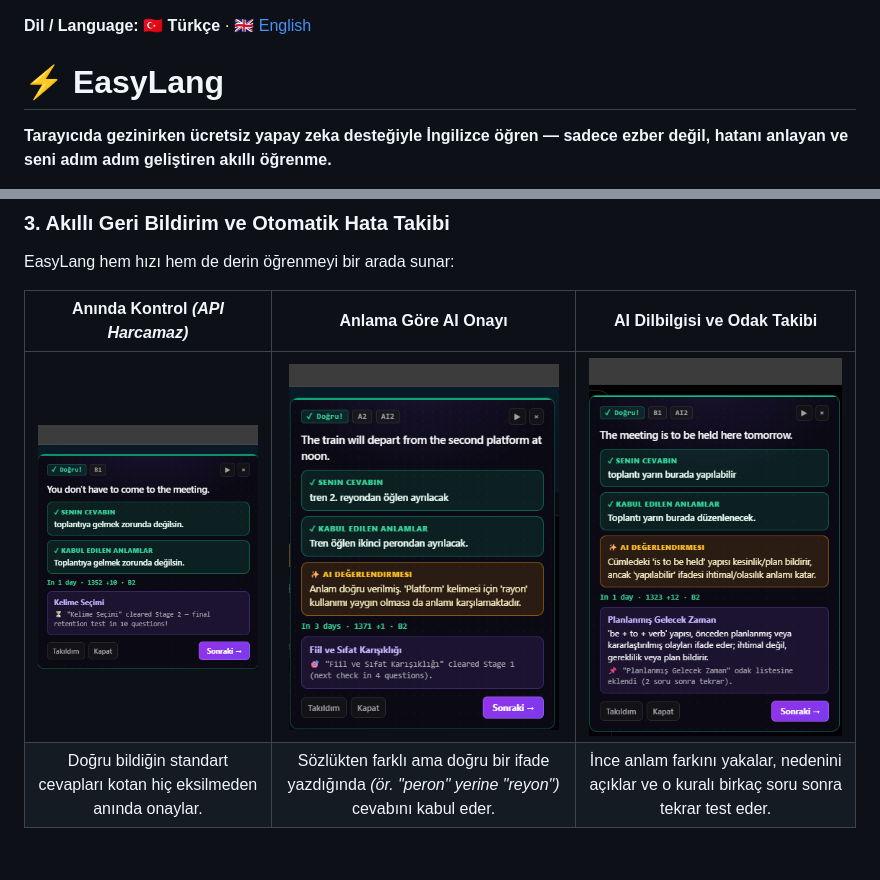
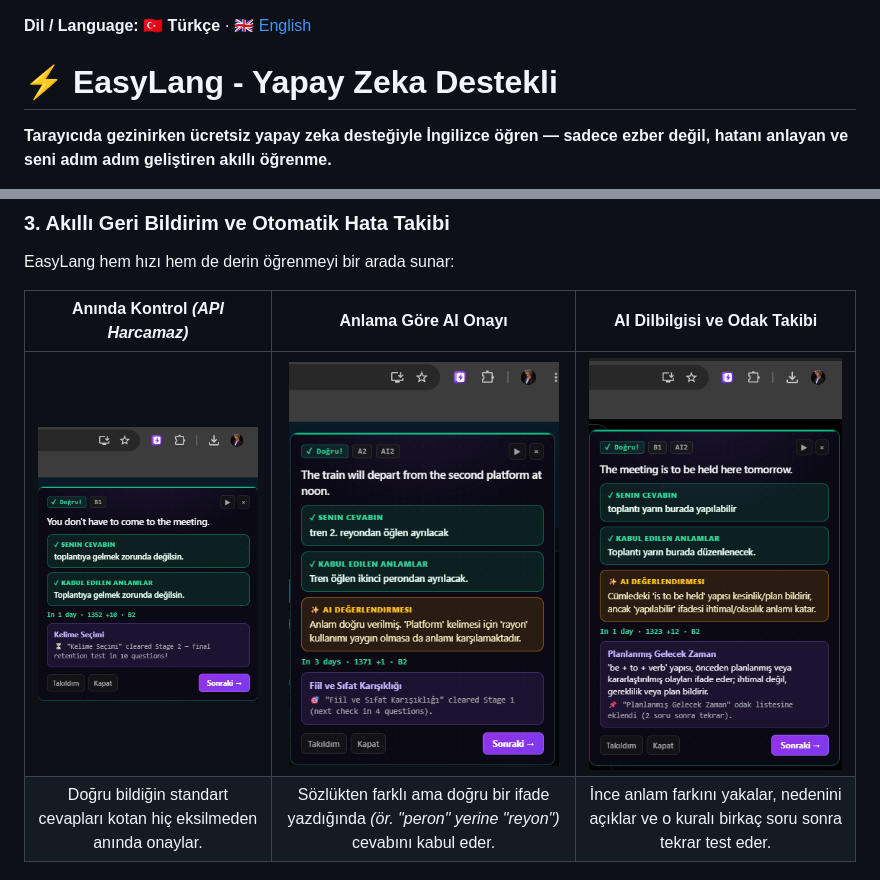
Before and after one commit to gitcodeci19/easylang, a Markdown page: README.md, 2 parts joined by grey strips. Drawn GitHub-style; pictures changed too: docs/screenshots/03-offline-exact-match.png, docs/screenshots/04-ai-semantic-feedback.png, docs/screenshots/05-ai-grammar-focus.png.

Commit message:
docs: update README title with AI-powered tagline and restore original screenshots

```diff
--- a/README.md
+++ b/README.md
@@ -1,6 +1,6 @@
 **Dil / Language:** 🇹🇷 **Türkçe** · [🇬🇧 English](README.en.md)
 
-# ⚡ EasyLang
+# ⚡ EasyLang - Yapay Zeka Destekli
 
 **Tarayıcıda gezinirken ücretsiz yapay zeka desteğiyle İngilizce öğren — sadece ezber değil, hatanı anlayan ve seni adım adım geliştiren akıllı öğrenme.**
 
```
Also changed, not shown: README.en.md (+1 -1 lines).
